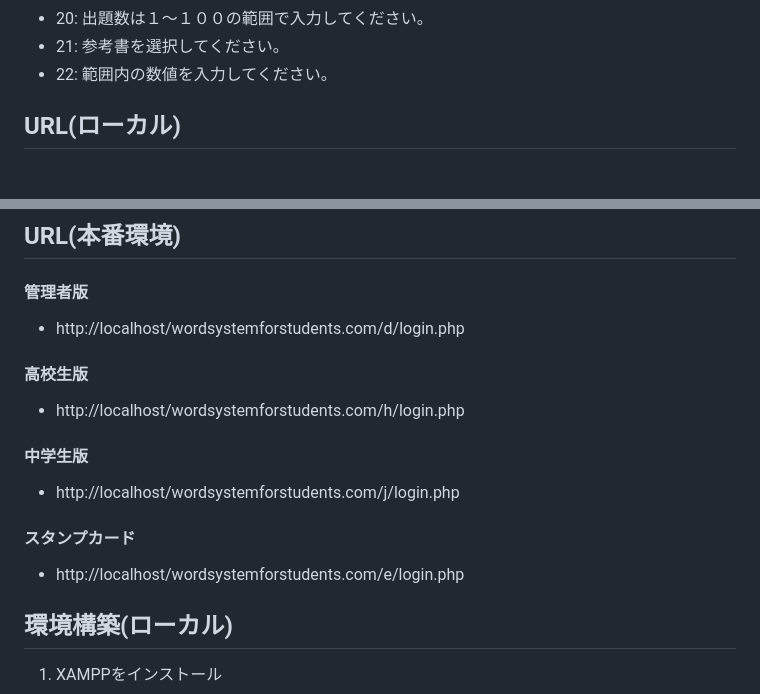
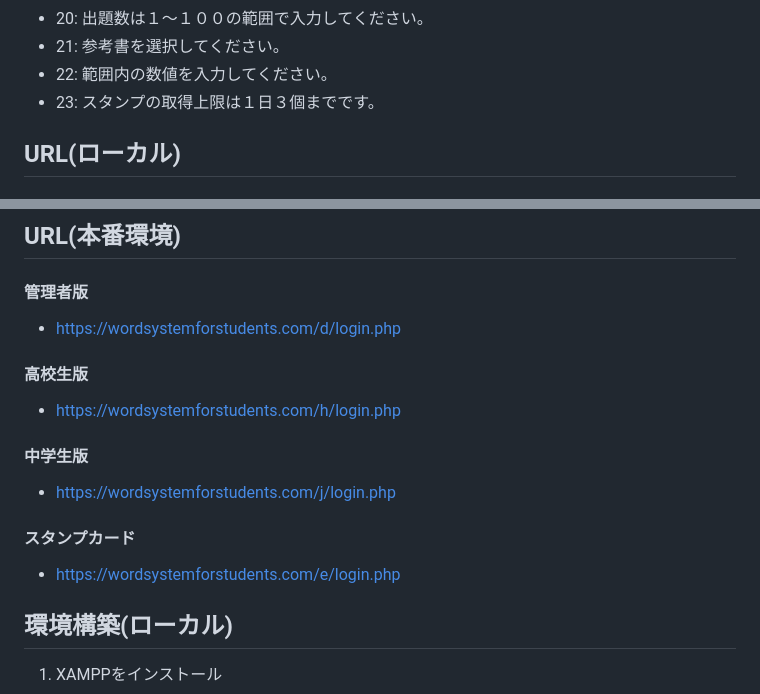
Before and after one commit to RikiTaguchi/learning-support-app, a Markdown page: README.md, 2 parts joined by grey strips. GitHub-like rendering.

Commit message:
app set up

```diff
--- a/README.md
+++ b/README.md
@@ -52,6 +52,7 @@
   - 20: 出題数は１〜１００の範囲で入力してください。
   - 21: 参考書を選択してください。
   - 22: 範囲内の数値を入力してください。
+  - 23: スタンプの取得上限は１日３個までです。
 
 ## URL(ローカル)
   #### 管理者版
@@ -65,13 +66,13 @@
 
 ## URL(本番環境)
   #### 管理者版
-  - http://localhost/wordsystemforstudents.com/d/login.php
+  - https://wordsystemforstudents.com/d/login.php
   #### 高校生版
-  - http://localhost/wordsystemforstudents.com/h/login.php
+  - https://wordsystemforstudents.com/h/login.php
   #### 中学生版
-  - http://localhost/wordsystemforstudents.com/j/login.php
+  - https://wordsystemforstudents.com/j/login.php
   #### スタンプカード
-  - http://localhost/wordsystemforstudents.com/e/login.php
+  - https://wordsystemforstudents.com/e/login.php
 
 ## 環境構築(ローカル)
 1. XAMPPをインストール
```
